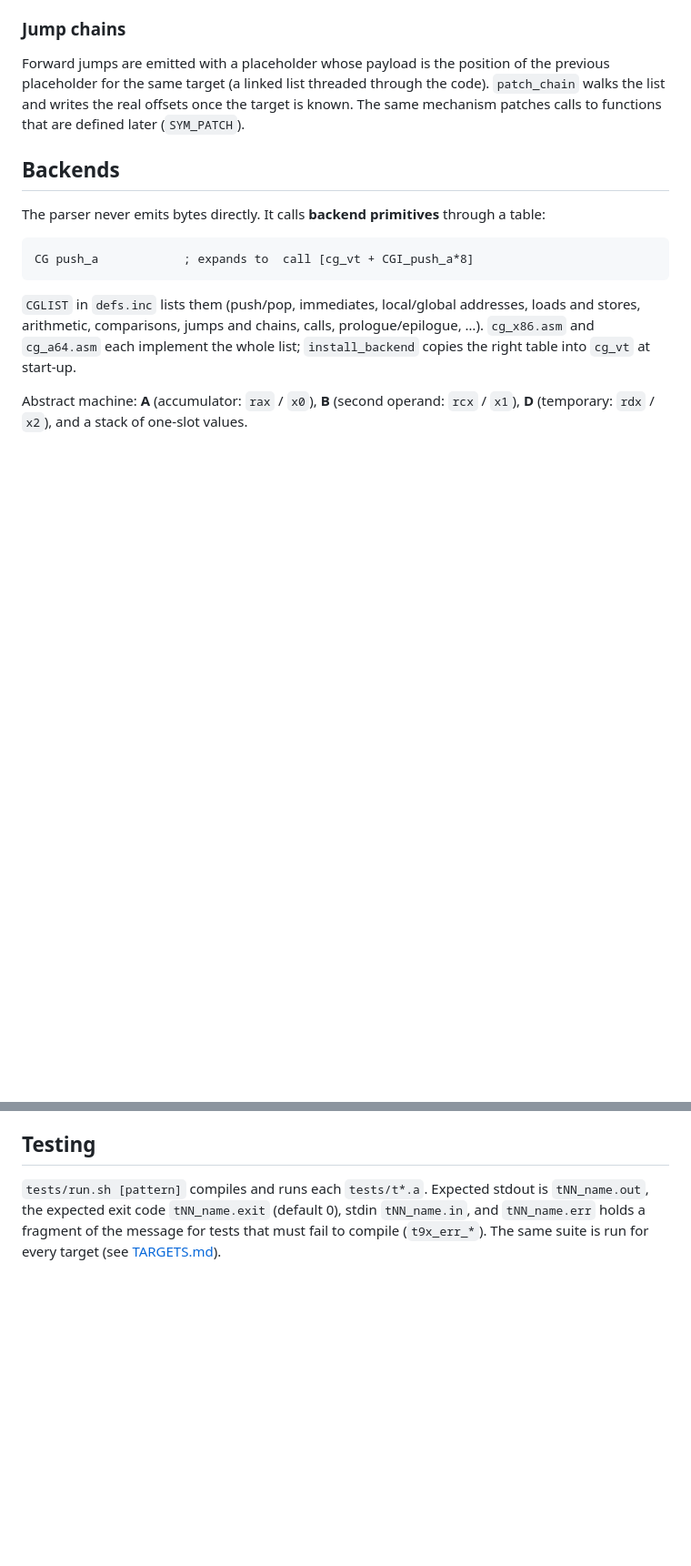
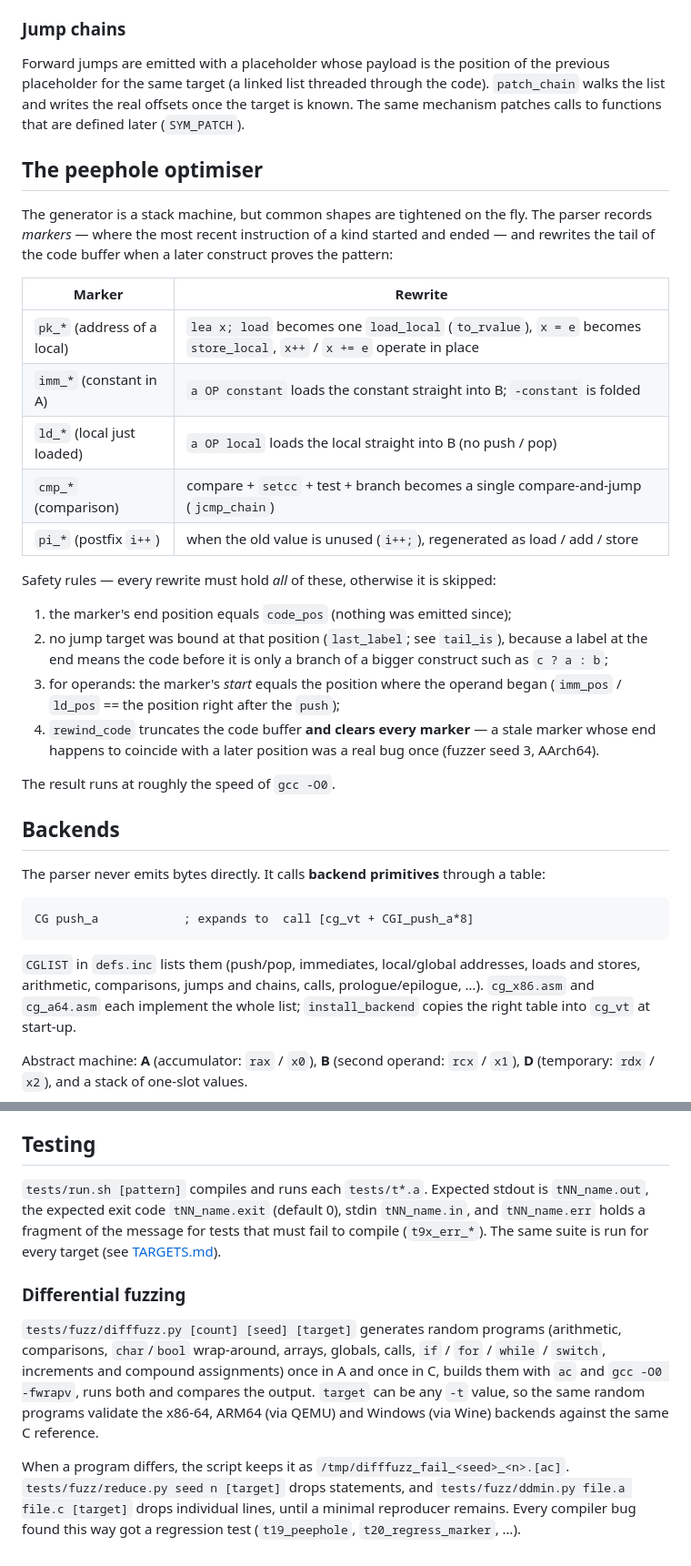
Before and after one commit to alluur/a, a Markdown page: docs/INTERNALS.md, 2 parts joined by grey strips. Shown at 91% size. Drawn GitHub-style; blank space fills up the shorter version.

```diff
--- a/docs/INTERNALS.md
+++ b/docs/INTERNALS.md
@@ -89,6 +89,32 @@ placeholder for the same target (a linked list threaded through the code). `patc
 list and writes the real offsets once the target is known. The same mechanism patches calls to
 functions that are defined later (`SYM_PATCH`).
 
+## The peephole optimiser
+
+The generator is a stack machine, but common shapes are tightened on the fly. The parser records
+*markers* — where the most recent instruction of a kind started and ended — and rewrites the tail
+of the code buffer when a later construct proves the pattern:
+
+| Marker | Rewrite |
+|---|---|
+| `pk_*` (address of a local) | `lea x; load` becomes one `load_local` (`to_rvalue`), `x = e` becomes `store_local`, `x++` / `x += e` operate in place |
+| `imm_*` (constant in A) | `a OP constant` loads the constant straight into B; `-constant` is folded |
+| `ld_*` (local just loaded) | `a OP local` loads the local straight into B (no push / pop) |
+| `cmp_*` (comparison) | compare + `setcc` + test + branch becomes a single compare-and-jump (`jcmp_chain`) |
+| `pi_*` (postfix `i++`) | when the old value is unused (`i++;`), regenerated as load / add / store |
+
+Safety rules — every rewrite must hold *all* of these, otherwise it is skipped:
+
+1. the marker's end position equals `code_pos` (nothing was emitted since);
+2. no jump target was bound at that position (`last_label`; see `tail_is`), because a label at the
+   end means the code before it is only a branch of a bigger construct such as `c ? a : b`;
+3. for operands: the marker's *start* equals the position where the operand began
+   (`imm_pos` / `ld_pos` == the position right after the `push`);
+4. `rewind_code` truncates the code buffer **and clears every marker** — a stale marker whose end
+   happens to coincide with a later position was a real bug once (fuzzer seed 3, AArch64).
+
+The result runs at roughly the speed of `gcc -O0`.
+
 ## Backends
 
 The parser never emits bytes directly. It calls **backend primitives** through a table:
@@ -155,3 +181,16 @@ and `tk_start` of the current token.
 the expected exit code `tNN_name.exit` (default 0), stdin `tNN_name.in`, and `tNN_name.err` holds a
 fragment of the message for tests that must fail to compile (`t9x_err_*`). The same suite is run
 for every target (see [TARGETS.md](TARGETS.md)).
+
+### Differential fuzzing
+
+`tests/fuzz/difffuzz.py [count] [seed] [target]` generates random programs (arithmetic, comparisons,
+`char`/`bool` wrap-around, arrays, globals, calls, `if` / `for` / `while` / `switch`, increments and
+compound assignments) once in A and once in C, builds them with `ac` and `gcc -O0 -fwrapv`, runs both
+and compares the output. `target` can be any `-t` value, so the same random programs validate the x86-64,
+ARM64 (via QEMU) and Windows (via Wine) backends against the same C reference.
+
+When a program differs, the script keeps it as `/tmp/difffuzz_fail_<seed>_<n>.[ac]`.
+`tests/fuzz/reduce.py seed n [target]` drops statements, and `tests/fuzz/ddmin.py file.a file.c [target]`
+drops individual lines, until a minimal reproducer remains. Every compiler bug found this way got a
+regression test (`t19_peephole`, `t20_regress_marker`, …).
```
Also changed, not shown: README.md (+4 -1 lines).
